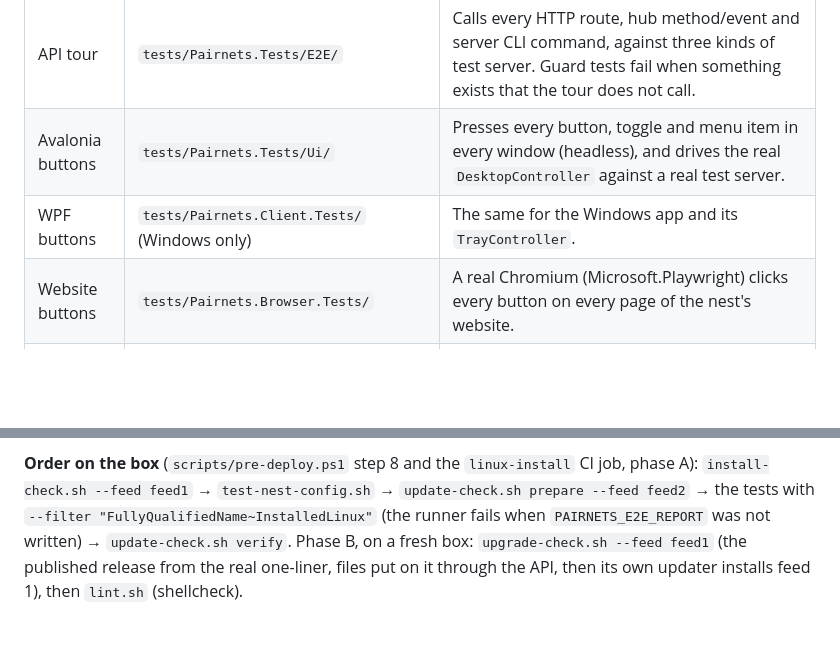
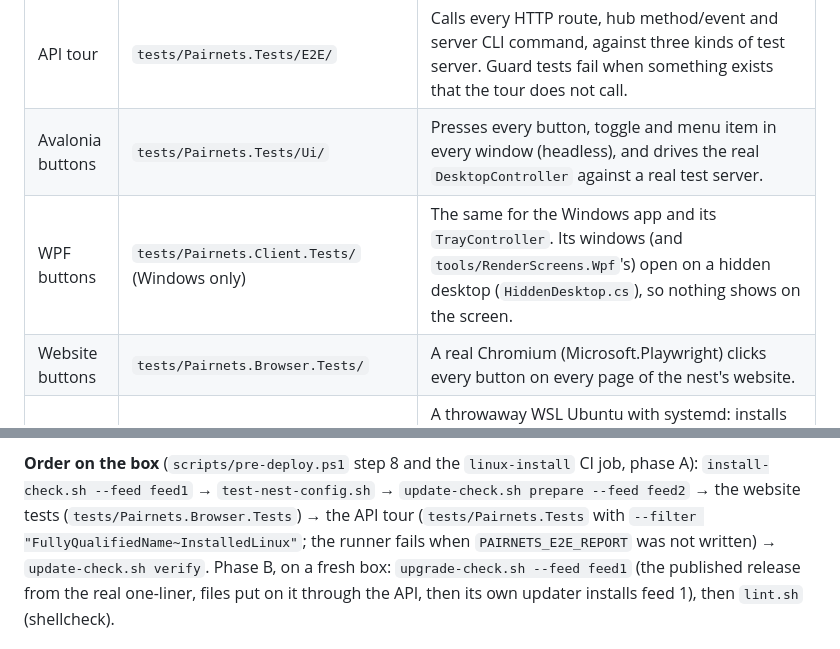
Before and after one commit to MRnigth/Pairnets, a Markdown page: docs/PREDEPLOY.md, 2 parts joined by grey strips. Rendered like a GitHub page; blank space fills up the shorter version.

```diff
--- a/docs/PREDEPLOY.md
+++ b/docs/PREDEPLOY.md
@@ -14,7 +57,7 @@ the deploy is blocked.
 | Runner | `scripts/pre-deploy.ps1` | Runs every step below in a clean temporary checkout of the commit and writes the pass record and a report. |
 | API tour | `tests/Pairnets.Tests/E2E/` | Calls every HTTP route, hub method/event and server CLI command, against three kinds of test server. Guard tests fail when something exists that the tour does not call. |
 | Avalonia buttons | `tests/Pairnets.Tests/Ui/` | Presses every button, toggle and menu item in every window (headless), and drives the real `DesktopController` against a real test server. |
-| WPF buttons | `tests/Pairnets.Client.Tests/` (Windows only) | The same for the Windows app and its `TrayController`. |
+| WPF buttons | `tests/Pairnets.Client.Tests/` (Windows only) | The same for the Windows app and its `TrayController`. Its windows (and `tools/RenderScreens.Wpf`'s) open on a hidden desktop (`HiddenDesktop.cs`), so nothing shows on the screen. |
 | Website buttons | `tests/Pairnets.Browser.Tests/` | A real Chromium (Microsoft.Playwright) clicks every button on every page of the nest's website. |
 | Linux test box | `scripts/wsl-testbox.ps1`, `tests/linux-server/` | A throwaway WSL Ubuntu with systemd: installs the server package the real way, runs the tour and the browser tests against it, then updates it and upgrades from the published release. |
 
@@ -69,8 +112,9 @@ token in `update.log`); when the tour did not ask for one, it asks itself.
 
 **Order on the box** (`scripts/pre-deploy.ps1` step 8 and the `linux-install` CI job, phase A):
 `install-check.sh --feed feed1` → `test-nest-config.sh` → `update-check.sh prepare --feed feed2` → the
-tests with `--filter "FullyQualifiedName~InstalledLinux"` (the runner fails when `PAIRNETS_E2E_REPORT` was
-not written) → `update-check.sh verify`. Phase B, on a fresh box: `upgrade-check.sh --feed feed1` (the
+website tests (`tests/Pairnets.Browser.Tests`) → the API tour (`tests/Pairnets.Tests` with
+`--filter "FullyQualifiedName~InstalledLinux"`; the runner fails when `PAIRNETS_E2E_REPORT` was not written) →
+`update-check.sh verify`. Phase B, on a fresh box: `upgrade-check.sh --feed feed1` (the
 published release from the real one-liner, files put on it through the API, then its own updater
 installs feed 1), then `lint.sh` (shellcheck).
 
```
Also changed, not shown: other parts of docs/PREDEPLOY.md (+45 -2 lines).
